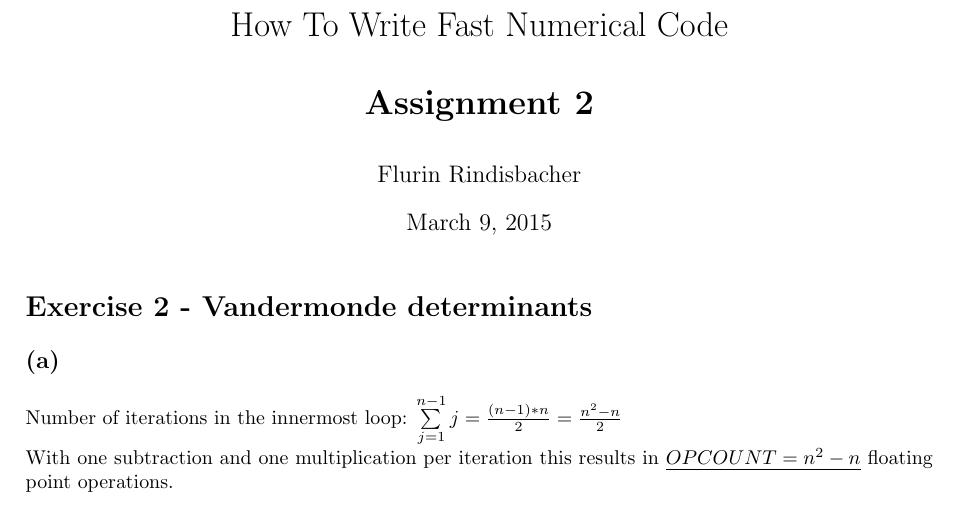
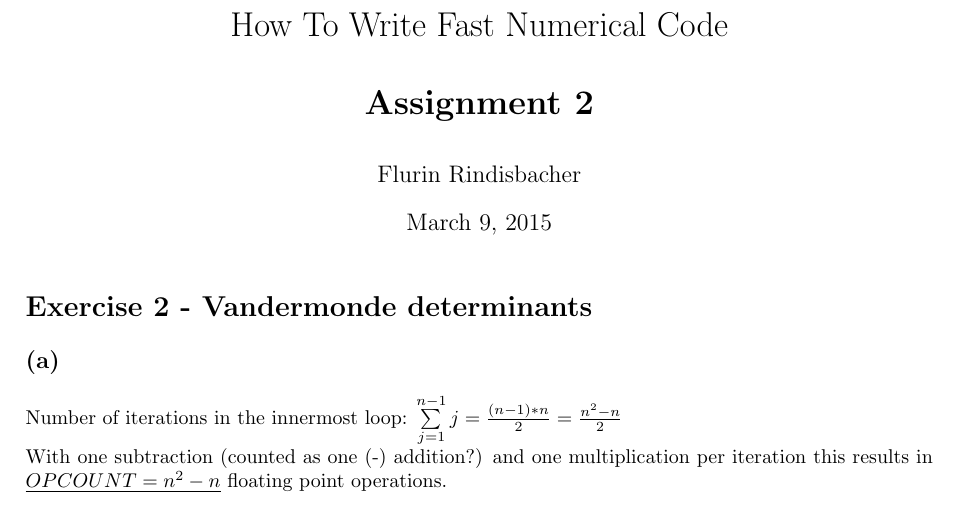
Before and after one commit to flurischt/htwfnc, a LaTeX problem sheet (assignment2/homework.tex): part of the page, cut so that both start at the same text. Compiled offline with pdfLaTeX.

Commit message:
mention that I cound - as +

```diff
--- a/assignment2/homework.tex
+++ b/assignment2/homework.tex
@@ -32,7 +32,7 @@
 
 \subsection*{(a)}
 Number of iterations in the innermost loop: $\sum\limits_{j=1}^{n-1} j = \frac{(n-1)*n}{2} = \frac{n^2 -n}{2}$ \\
-With one subtraction and one multiplication per iteration this results in $\underline{OPCOUNT = n^2-n}$ floating point operations.
+With one subtraction (counted as one (-) addition?) and one multiplication per iteration this results in $\underline{OPCOUNT = n^2-n}$ floating point operations.
 
 
 
```
